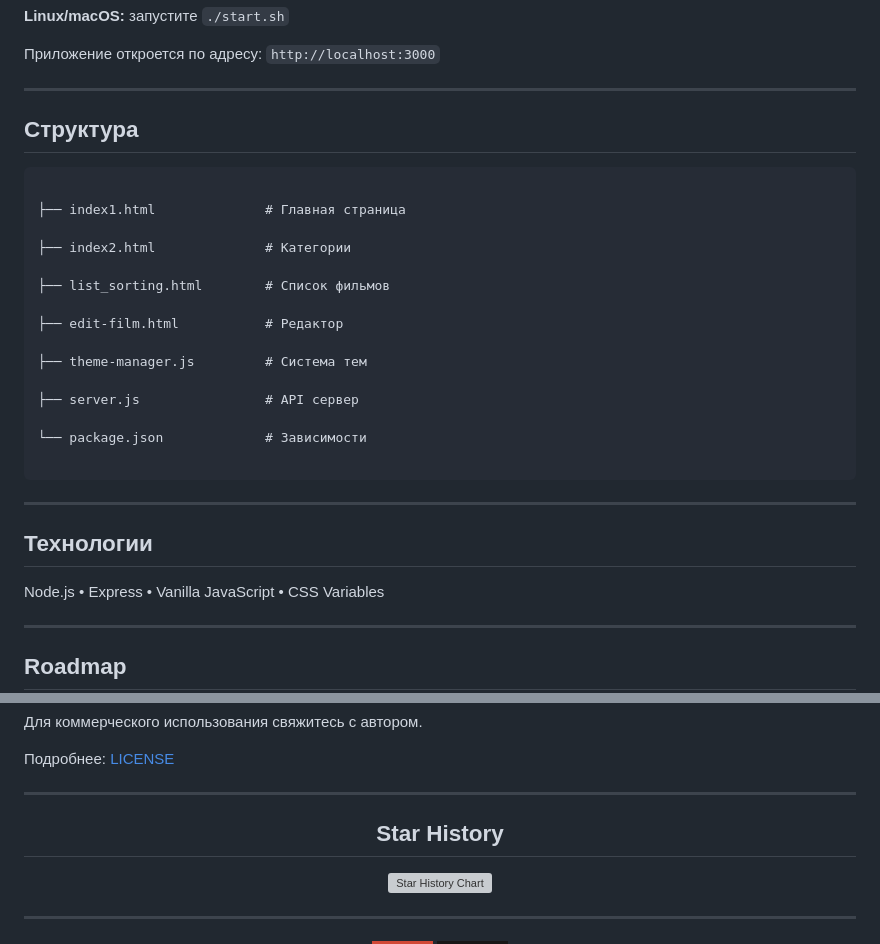
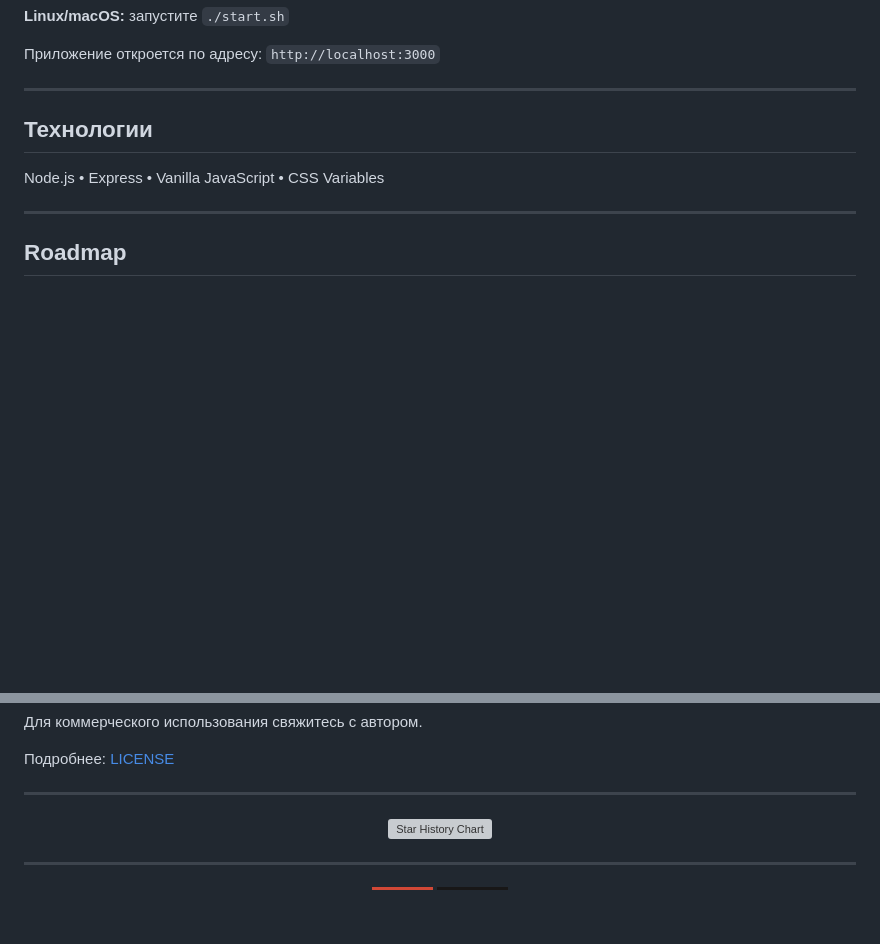
Before and after one commit to FLEXIY0/------, a Markdown page: README.md, 2 parts joined by grey strips. Drawn GitHub-style; badges without logos; blank space fills up the shorter version; grey boxes are pictures that could not be loaded.

Commit message:
Remove structure and star history sections from README
Removed the structure section and star history from README.

````diff
--- a/README.md
+++ b/README.md
@@ -101,35 +101,6 @@ npm start
 ---
 
 
-
-## Структура
-
-
-
-```
-
-├── index1.html              # Главная страница
-
-├── index2.html              # Категории
-
-├── list_sorting.html        # Список фильмов
-
-├── edit-film.html           # Редактор
-
-├── theme-manager.js         # Система тем
-
-├── server.js                # API сервер
-
-└── package.json             # Зависимости
-
-```
-
-
-
----
-
-
-
 ## Технологии
 
 
@@ -176,11 +147,6 @@ Node.js • Express • Vanilla JavaScript • CSS Variables
 <div align="center">
 
 
-
-## Star History
-
-
-
 [![Star History Chart](https://api.star-history.com/svg?repos=FLEXIY0/KinoTeka-watchlist&type=Date)](https://star-history.com/#FLEXIY0/KinoTeka-watchlist&Date)
 
 
````
